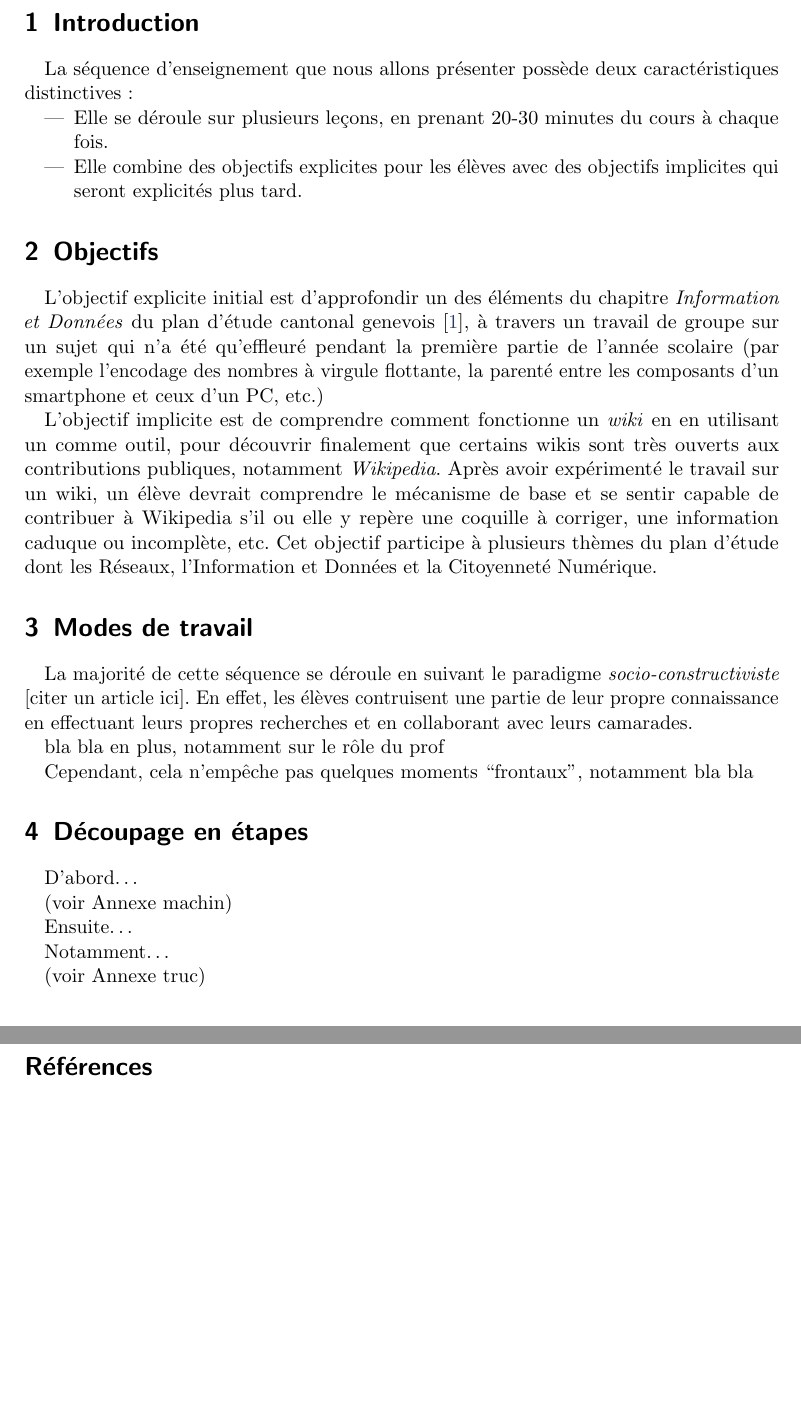
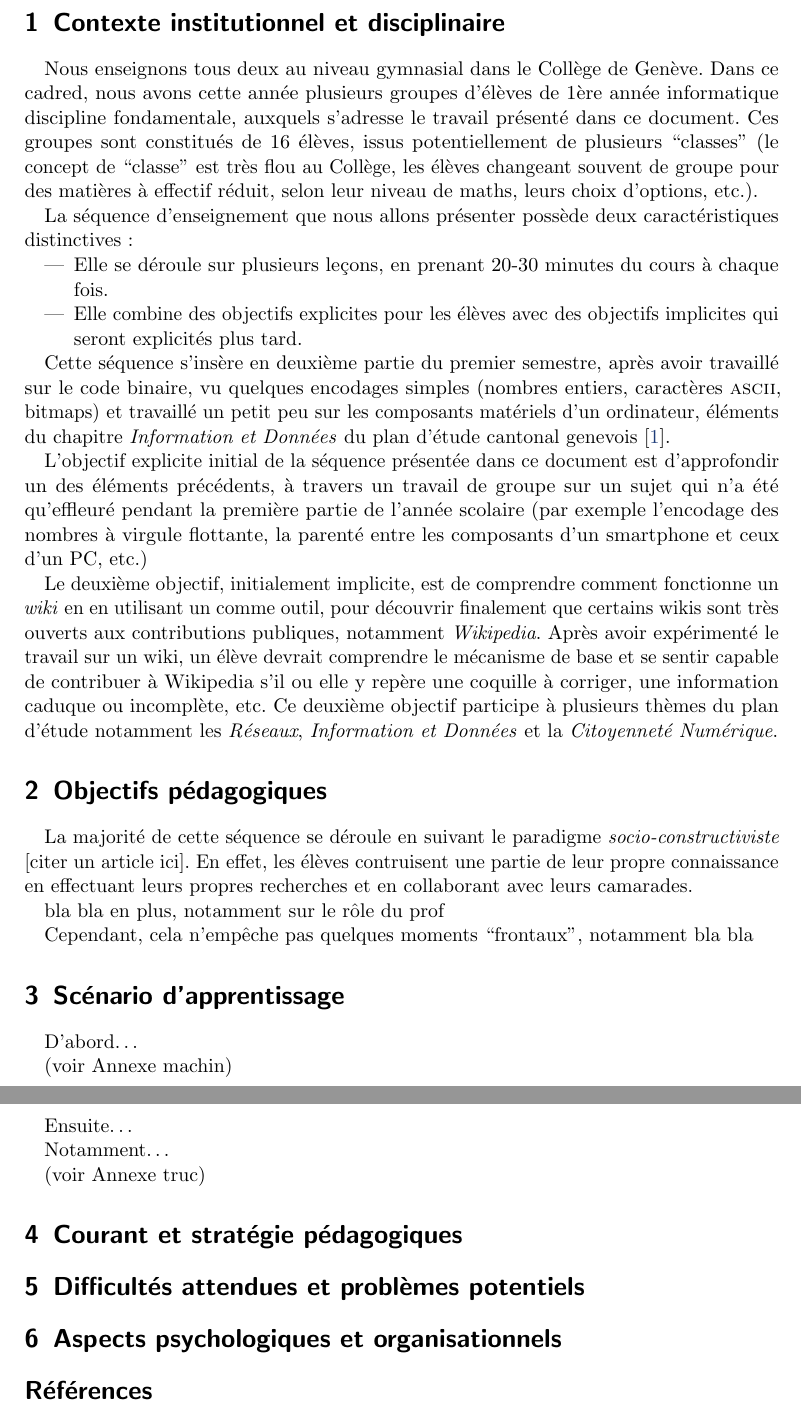
Before and after one commit to Dalker/didac_010, a LaTeX document (piece010_bar-dak.tex): two parts of pages 2 and 3 of 3, joined at a grey line, cut at the place of the change, the shorter picture padded with empty space. Compiled offline with pdfLaTeX.

Commit message:
se rapprocher du plan demandé pour ce travail 010

```diff
--- a/piece010_bar-dak.tex
+++ b/piece010_bar-dak.tex
@@ -35,7 +35,15 @@ pdftitle={Conception d'une séquence}]{hyperref}
 
 \pagebreak
 
-\section{Introduction}
+\section{Contexte institutionnel et disciplinaire}
+Nous enseignons tous deux au niveau gymnasial dans le Collège de Genève. Dans ce
+cadred, nous avons cette année plusieurs groupes d'élèves de 1ère année
+informatique discipline fondamentale, auxquels s'adresse le travail présenté
+dans ce document. Ces groupes sont constitués de 16 élèves, issus
+potentiellement de plusieurs ``classes'' (le concept de ``classe'' est très flou
+au Collège, les élèves changeant souvent de groupe pour des matières à effectif
+réduit, selon leur niveau de maths, leurs choix d'options, etc.).
+
 La séquence d'enseignement que nous allons présenter possède deux
 caractéristiques distinctives:
 \begin{itemize}
@@ -45,24 +53,29 @@ caractéristiques distinctives:
   implicites qui seront explicités plus tard.
 \end{itemize}
 
-\section{Objectifs}
-L'objectif explicite initial est d'approfondir un des éléments du chapitre
-\textit{Information et Données} du plan d'étude cantonal genevois
-\cite{pecinfo}, à travers un travail de groupe sur un sujet qui n'a été
-qu'effleuré pendant la première partie de l'année scolaire (par exemple
-l'encodage des nombres à virgule flottante, la parenté entre les composants d'un
-smartphone et ceux d'un PC, etc.)
+Cette séquence s'insère en deuxième partie du premier semestre, après avoir
+travaillé sur le code binaire, vu quelques encodages simples (nombres entiers,
+caractères \textsc{ascii}, bitmaps) et travaillé un petit peu sur les composants
+matériels d'un ordinateur, éléments du chapitre \textit{Information et Données}
+du plan d'étude cantonal genevois \cite{pecinfo}.
 
-L'objectif implicite est de comprendre comment fonctionne un \textit{wiki} en en
-utilisant un comme outil, pour découvrir finalement que certains wikis sont très
-ouverts aux contributions publiques, notamment \textit{Wikipedia}. Après avoir
-expérimenté le travail sur un wiki, un élève devrait comprendre le mécanisme de
-base et se sentir capable de contribuer à Wikipedia s'il ou elle y repère une
-coquille à corriger, une information caduque ou incomplète, etc. Cet objectif
-participe à plusieurs thèmes du plan d'étude dont les Réseaux, l'Information et
-Données et la Citoyenneté Numérique.
+L'objectif explicite initial de la séquence présentée dans ce document est
+d'approfondir un des éléments précédents, à travers un travail de groupe sur un
+sujet qui n'a été qu'effleuré pendant la première partie de l'année scolaire
+(par exemple l'encodage des nombres à virgule flottante, la parenté entre les
+composants d'un smartphone et ceux d'un PC, etc.)
 
-\section{Modes de travail}
+Le deuxième objectif, initialement implicite, est de comprendre comment
+fonctionne un \textit{wiki} en en utilisant un comme outil, pour découvrir
+finalement que certains wikis sont très ouverts aux contributions publiques,
+notamment \textit{Wikipedia}. Après avoir expérimenté le travail sur un wiki, un
+élève devrait comprendre le mécanisme de base et se sentir capable de contribuer
+à Wikipedia s'il ou elle y repère une coquille à corriger, une information
+caduque ou incomplète, etc. Ce deuxième objectif participe à plusieurs thèmes du
+plan d'étude notamment les \textit{Réseaux}, \textit{Information et Données} et
+la \textit{Citoyenneté Numérique}.
+
+\section{Objectifs pédagogiques}
 La majorité de cette séquence se déroule en suivant le paradigme
 \textit{socio-constructiviste} [citer un article ici]. En effet, les élèves
 contruisent une partie de leur propre connaissance en effectuant leurs propres
@@ -72,7 +85,7 @@ bla bla en plus, notamment sur le rôle du prof
 
 Cependant, cela n'empêche pas quelques moments ``frontaux'', notamment bla bla
 
-\section{Découpage en étapes}
+\section{Scénario d'apprentissage}
 D'abord\ldots
 
 (voir Annexe machin)
@@ -83,5 +96,11 @@ Notamment\ldots
 
 (voir Annexe truc)
 
+\section{Courant et stratégie pédagogiques}
+
+\section{Difficultés attendues et problèmes potentiels}
+
+\section{Aspects psychologiques et organisationnels}
+
 \bibliography{biblio}
 
```
Also changed, not shown: piece010_bar-dak.tex (2 more changed lines).
